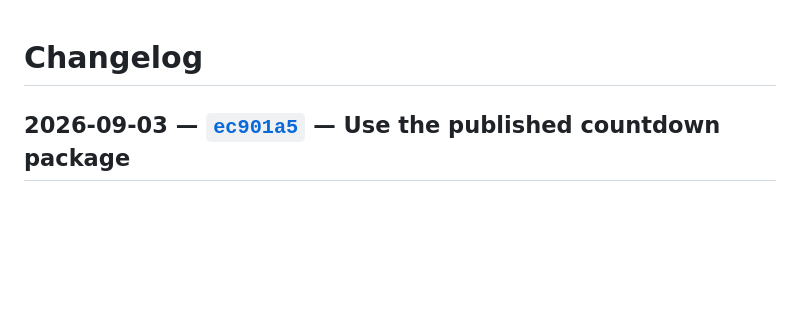
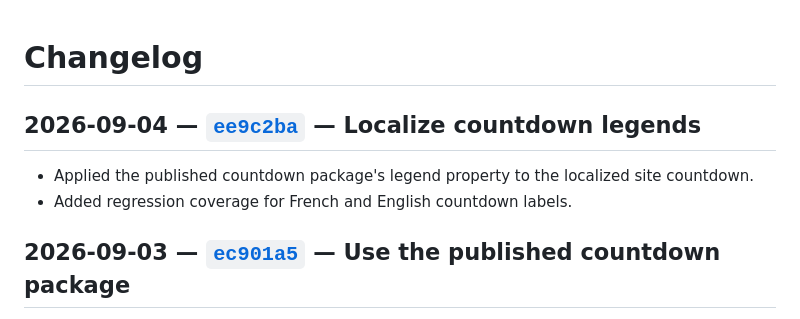
Before and after one commit to lgs1920/site, a Markdown page: CHANGELOG.md, the part around the change. Rendered like a GitHub page; blank space fills up the shorter version.

Commit message:
docs: record countdown localization fix

```diff
--- a/CHANGELOG.md
+++ b/CHANGELOG.md
@@ -1,4 +1,9 @@
 # Changelog
+
+## 2026-09-04 — [`ee9c2ba`](https://github.com/lgs1920/site/commit/ee9c2ba) — Localize countdown legends
+
+- Applied the published countdown package's legend property to the localized site countdown.
+- Added regression coverage for French and English countdown labels.
 
 ## 2026-09-03 — [`ec901a5`](https://github.com/lgs1920/site/commit/ec901a5) — Use the published countdown package
 
```
